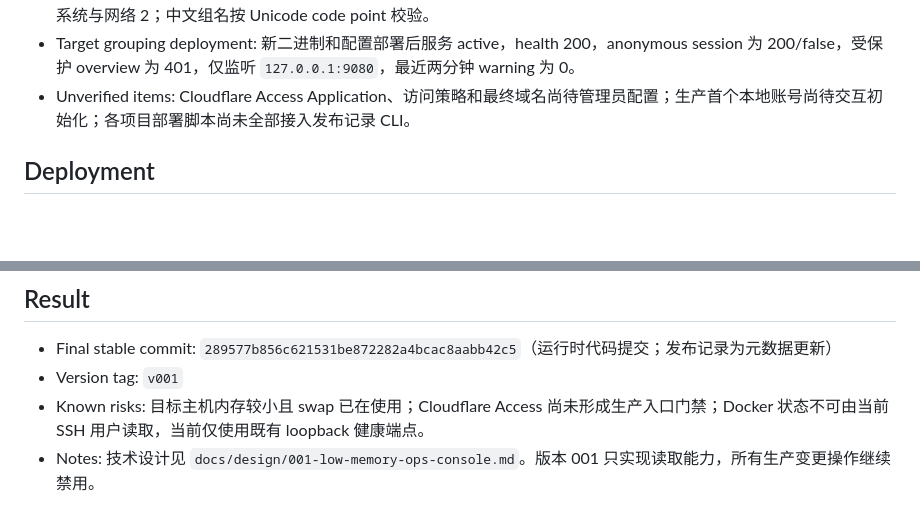
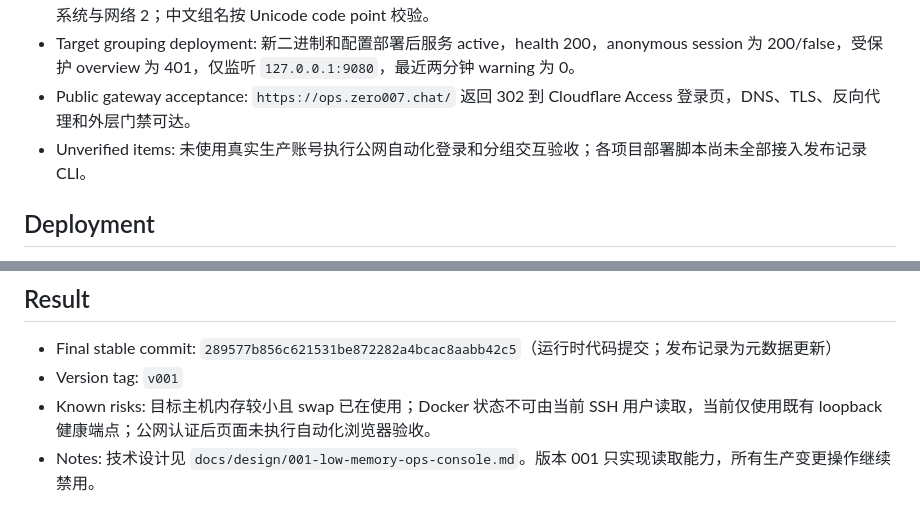
Before and after one commit to zeroliao/origin-ops, a Markdown page: docs/releases/001.md, 2 parts joined by grey strips. GitHub-like rendering; blank space fills up the shorter version.

Commit message:
docs(release): confirm public access gateway

```diff
--- a/docs/releases/001.md
+++ b/docs/releases/001.md
@@ -73,7 +73,8 @@
 - Target description acceptance: 23 个应用的功能介绍均非空；36 个唯一 systemd unit 的 `Description` 均非空，配置中的跨应用复用不重复计数。
 - Target grouping acceptance: 23 个应用已写入 5 个分组，数量为 Sub2API 9、FastGPT 8、FetchGitHub 2、MailOps 2、系统与网络 2；中文组名按 Unicode code point 校验。
 - Target grouping deployment: 新二进制和配置部署后服务 active，health 200，anonymous session 为 200/false，受保护 overview 为 401，仅监听 `127.0.0.1:9080`，最近两分钟 warning 为 0。
-- Unverified items: Cloudflare Access Application、访问策略和最终域名尚待管理员配置；生产首个本地账号尚待交互初始化；各项目部署脚本尚未全部接入发布记录 CLI。
+- Public gateway acceptance: `https://ops.zero007.chat/` 返回 302 到 Cloudflare Access 登录页，DNS、TLS、反向代理和外层门禁可达。
+- Unverified items: 未使用真实生产账号执行公网自动化登录和分组交互验收；各项目部署脚本尚未全部接入发布记录 CLI。
 
 ## Deployment
 
@@ -85,5 +86,5 @@
 
 - Final stable commit: `289577b856c621531be872282a4bcac8aabb42c5`（运行时代码提交；发布记录为元数据更新）
 - Version tag: `v001`
-- Known risks: 目标主机内存较小且 swap 已在使用；Cloudflare Access 尚未形成生产入口门禁；Docker 状态不可由当前 SSH 用户读取，当前仅使用既有 loopback 健康端点。
+- Known risks: 目标主机内存较小且 swap 已在使用；Docker 状态不可由当前 SSH 用户读取，当前仅使用既有 loopback 健康端点；公网认证后页面未执行自动化浏览器验收。
 - Notes: 技术设计见 `docs/design/001-low-memory-ops-console.md`。版本 001 只实现读取能力，所有生产变更操作继续禁用。
```
